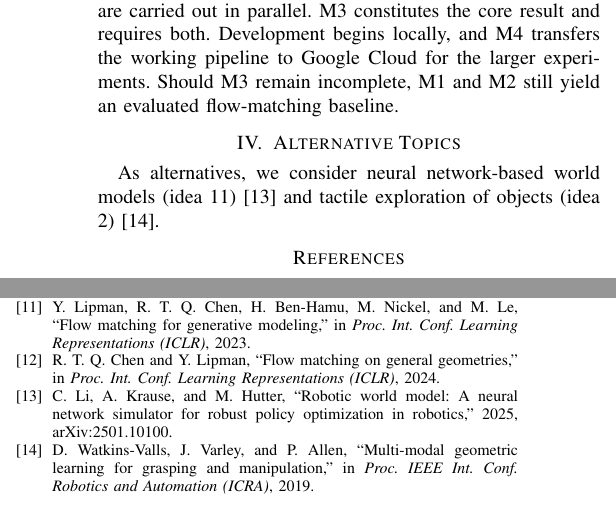
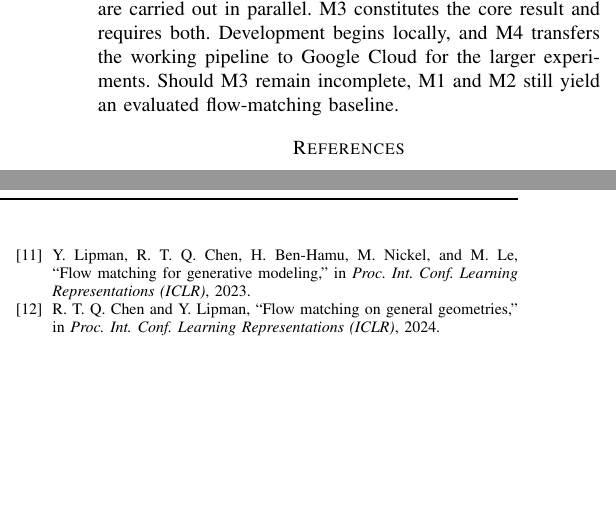
Before and after one commit to sataraw/se3-grasp-flow, a LaTeX paper (latex/proposal/proposal.tex): two parts of the columns of page 2 of 2, joined at a grey line, cut so that both start at the same text, the shorter picture padded with empty space. Compiled offline with pdfLaTeX; a missing font is replaced by an installed copy or a similar font; a LaTeX package or settings file that is missing is left out.

Commit message:
"edit proposal"

```diff
--- a/latex/proposal/proposal.tex
+++ b/latex/proposal/proposal.tex
@@ -139,10 +139,6 @@ constitutes the core result and requires both. Development begins locally, and M
 Google Cloud for the larger experiments. Should M3 remain incomplete, M1 and M2 still yield an evaluated
 flow-matching baseline.
 
-\section{Alternative Topics}
-
-As alternatives, we consider neural network-based world models (idea 11)~\cite{li2025robotworldmodel} and tactile
-exploration of objects (idea 2)~\cite{watkinsvalls2019multimodal}.
 
 \bibliographystyle{IEEEtran}
 \bibliography{adlr}
```
